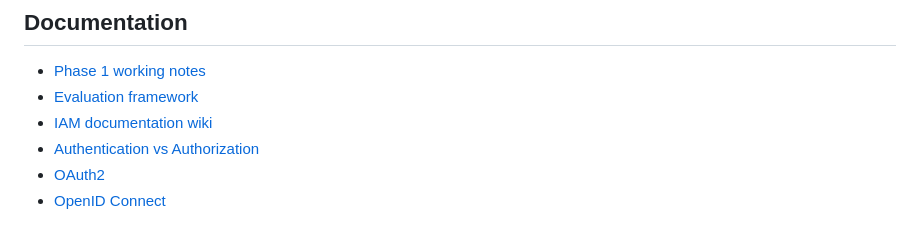
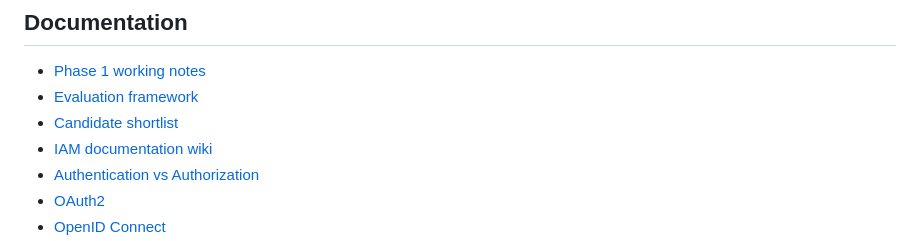
Before and after one commit to panaC/edrlab-backoffice-auth-study, a Markdown page: README.md, the part around the change. Rendered like a GitHub page.

Commit message:
Add candidate shortlist to Phase 1 docs

```diff
--- a/README.md
+++ b/README.md
@@ -88,6 +88,7 @@ Out of scope:
 
 - [Phase 1 working notes](./docs/phase-1-working-notes.md)
 - [Evaluation framework](./docs/evaluation-framework.md)
+- [Candidate shortlist](./docs/candidate-shortlist.md)
 - [IAM documentation wiki](./docs/wiki/README.md)
 - [Authentication vs Authorization](./docs/wiki/01-authentication-vs-authorization.md)
 - [OAuth2](./docs/wiki/02-oauth2.md)
```
Also changed, not shown: docs/candidate-shortlist.md (added, +186 -0 lines), docs/phase-1-working-notes.md (+1 -0 lines).
